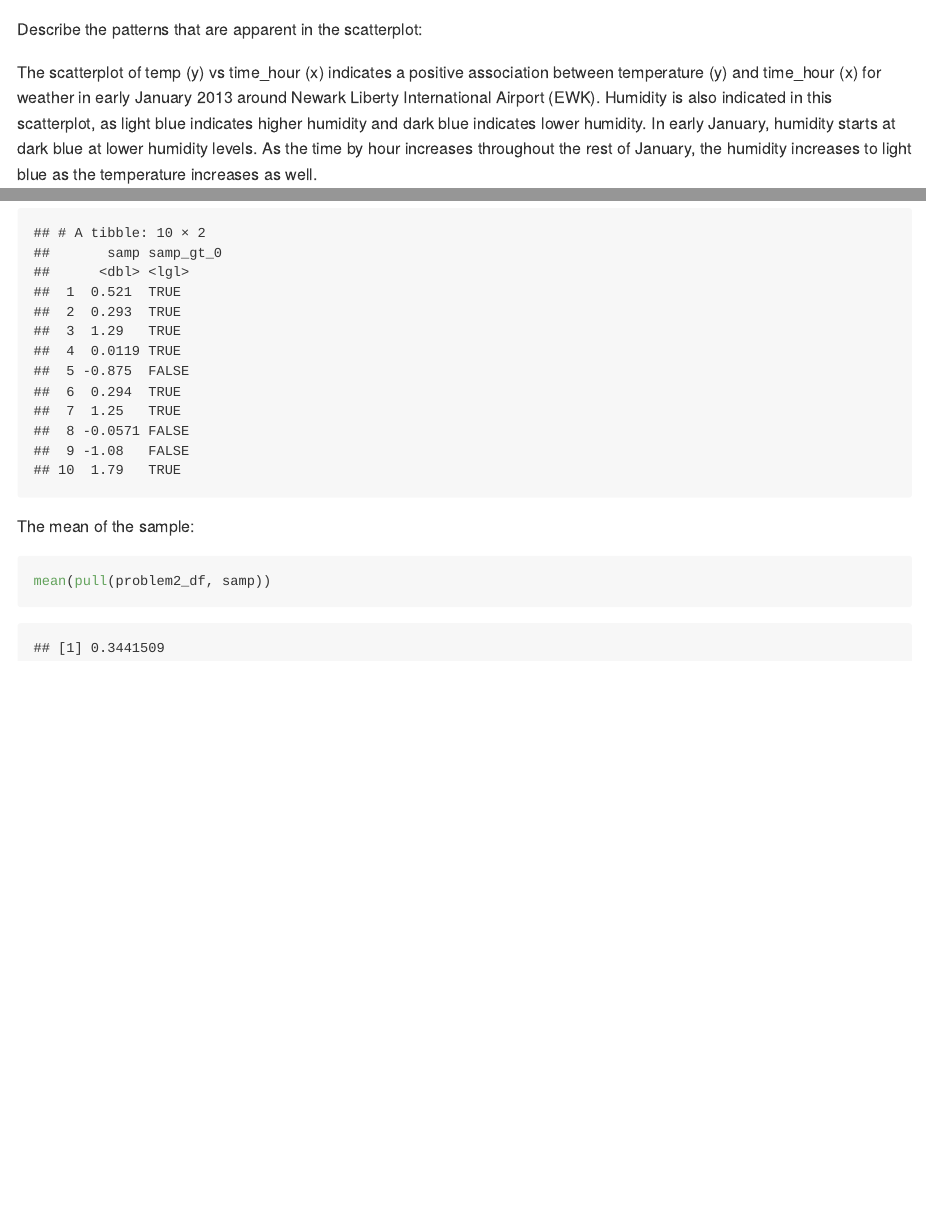
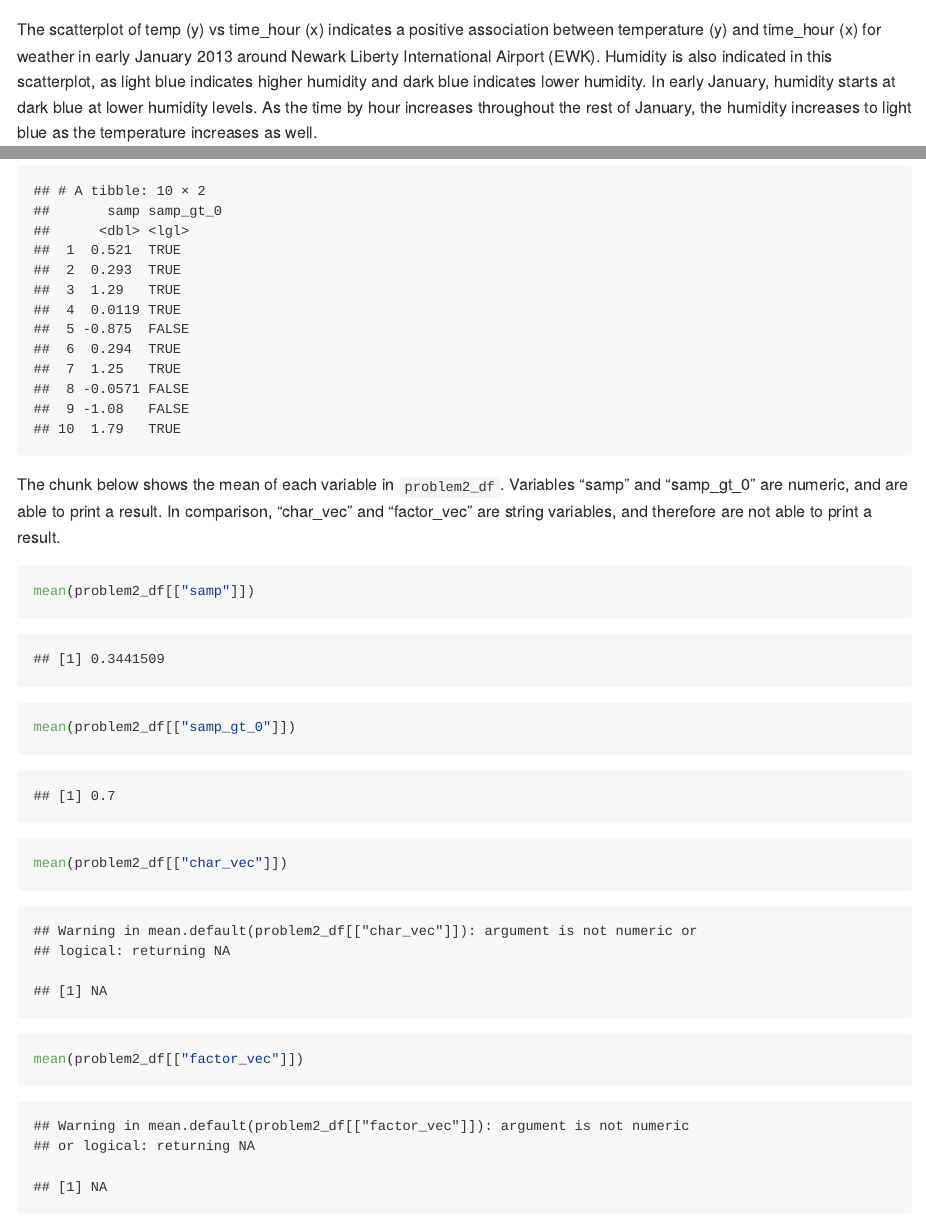
Before and after one commit to quinnra3/p8105_hw1_qra2000, an R Markdown document (p8105_hw1_qra2000.Rmd): the page in a window 1100 px wide, from 2540 px down, and a second part further down, joined at a grey line. Rendered offline with R 4.5, knitr and Pandoc, with nearby package versions; code that draws random numbers runs with fixed seeds of ours; some code elsewhere in the file could not run offline.

Commit message:
Cleaning up the text, editing descriptions

````diff
--- a/p8105_hw1_qra2000.Rmd
+++ b/p8105_hw1_qra2000.Rmd
@@ -69,8 +68,6 @@ problem1_df =
 ggplot(problem1_df, aes(x = x, y = y, color = color,)) + geom_point()
 ```
 
-Describe the patterns that are apparent in the scatterplot:
-
 The scatterplot of temp (y) vs time_hour (x) indicates a positive association between temperature (y) and time_hour (x) for weather in early January 2013 around Newark Liberty International Airport (EWK). Humidity is also indicated in this scatterplot, as light blue indicates higher humidity and dark blue indicates lower humidity. In early January, humidity starts at dark blue at lower humidity levels. As the time by hour increases throughout the rest of January, the humidity increases to light blue as the temperature increases as well.
 
 The next chunk exports the scatterplot to my project directory using ggsave:
@@ -95,6 +92,15 @@ problem2_df =
 problem2_df
 ```
 
+The chunk below shows the mean of each variable in `problem2_df`. Variables "samp" and "samp_gt_0" are numeric, and are able to print a result. In comparison, "char_vec" and "factor_vec" are string variables, and therefore are not able to print a result.
+
+```{r}
+mean(problem2_df[["samp"]])
+mean(problem2_df[["samp_gt_0"]])
+mean(problem2_df[["char_vec"]])
+mean(problem2_df[["factor_vec"]])
+```
+
 The mean of the sample:
 
 ```{r}
````
Also changed, not shown: p8105_hw1_qra2000.md, p8105_hw1_qra2000.Rmd (1 more changed lines).
